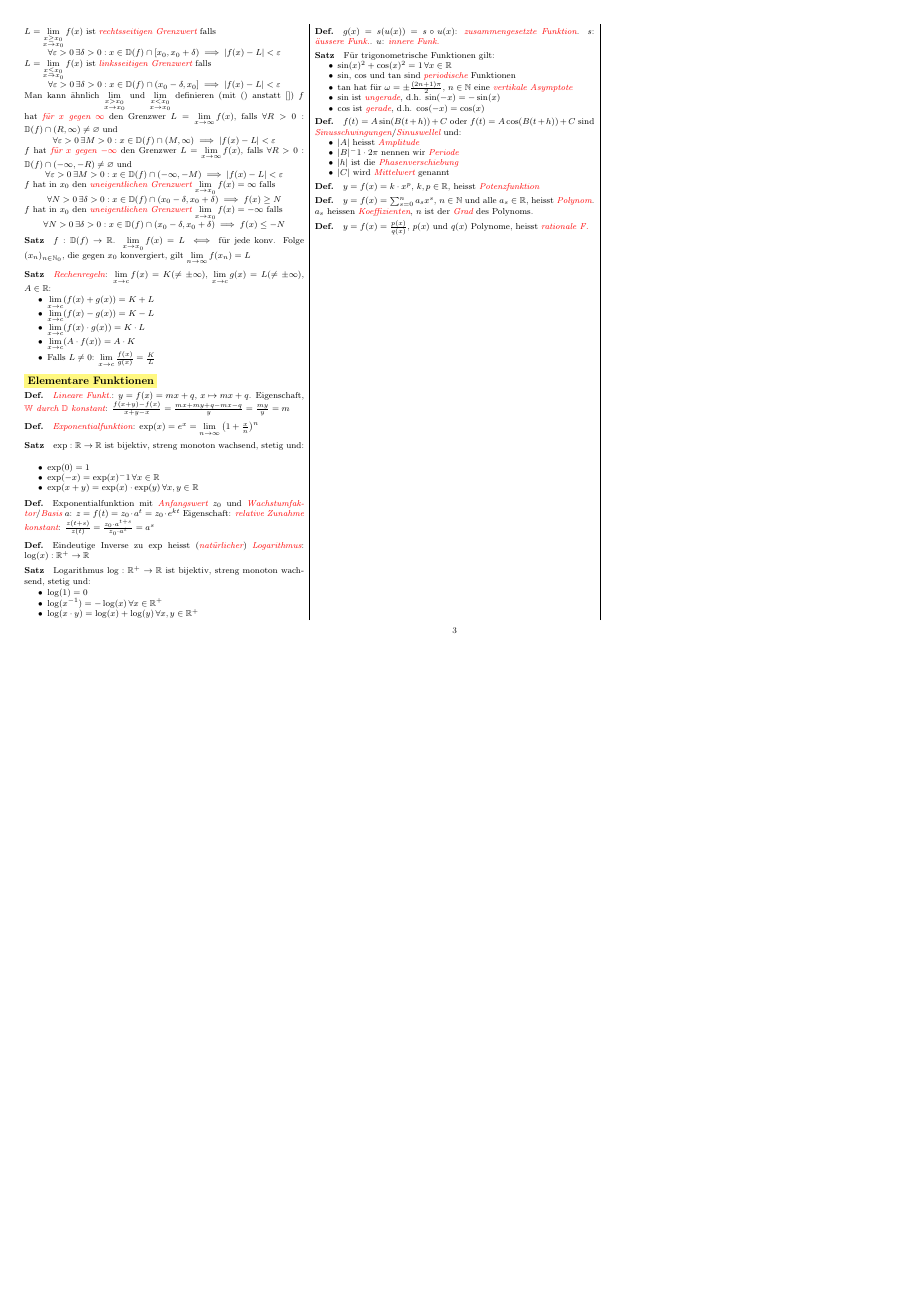
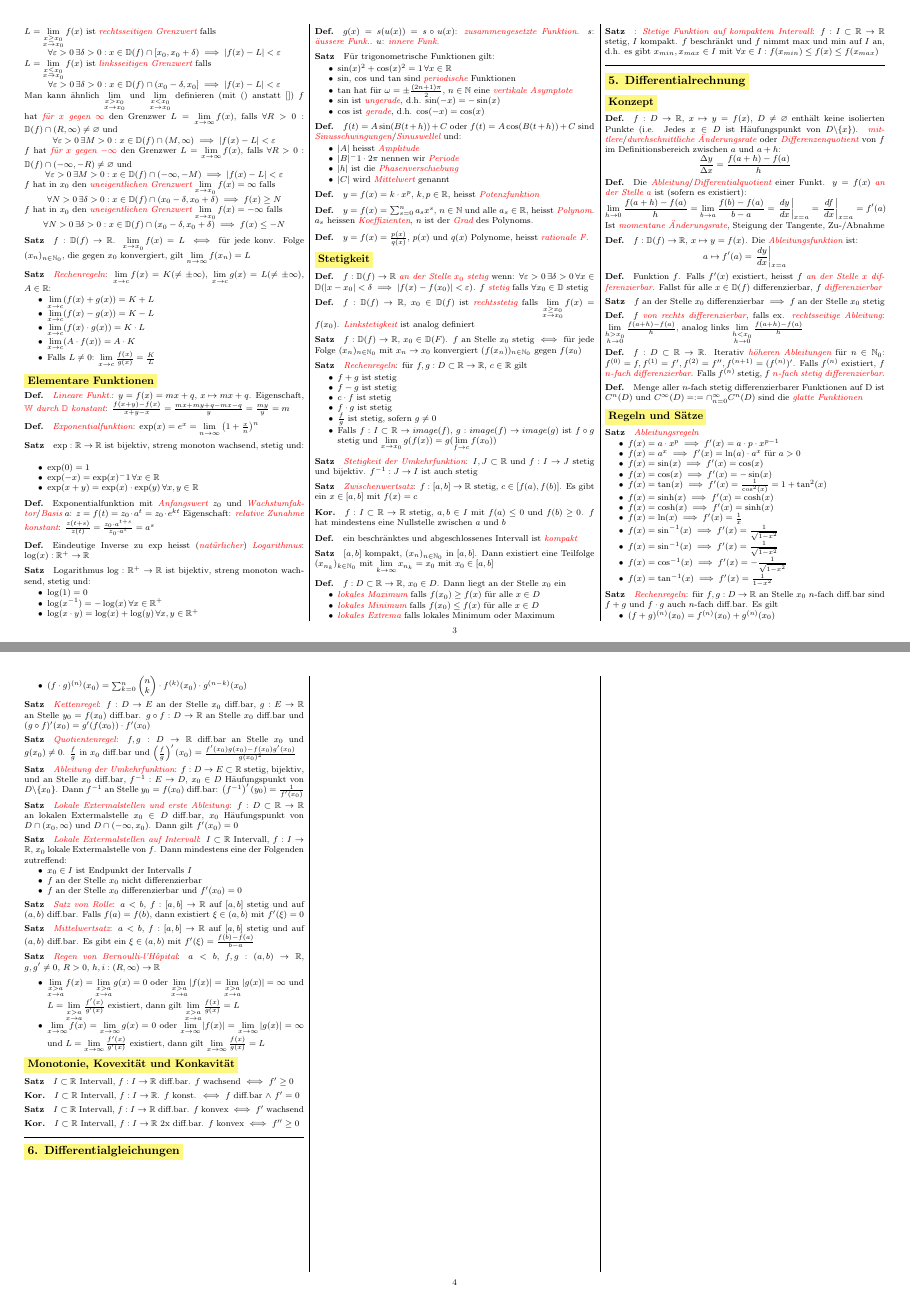
Before and after one commit to alba4k/ethz-cheatsheets, a LaTeX document (Analysis_I/AN1-FS26.tex, which reads Analysis_I/tex/04-Funktionen.tex, Analysis_I/tex/05-Differentialrechnung.tex, Analysis_I/tex/06-Differentialgleichungen.tex): page 3 of 3 before the commit and pages 3 and 4 of 4 after it, the two joined at a grey line, the shorter picture padded with empty space. Compiled offline with pdfLaTeX.

Commit message:
analysis_1: SW7 - SW10 done

```diff
--- a/Analysis_I/AN1-FS26.tex
+++ b/Analysis_I/AN1-FS26.tex
@@ -112,7 +112,7 @@
 
 \newcommand{\Def}{\paragraph{Def.}}
 \newcommand{\Satz}{\paragraph{Satz}}
-\newcommand{\Kor}{\paragraph{Korollar}}
+\newcommand{\Kor}{\paragraph{Kor.}}
 
 \begin{document}
 
--- a/Analysis_I/tex/04-Funktionen.tex
+++ b/Analysis_I/tex/04-Funktionen.tex
@@ -154,3 +154,54 @@ Eigenschaft: \key{relative Zunahme konstant}: $\frac{z(t + s)}{z(t)} = \frac{z_0
 $a_s$ heissen \key{Koeffizienten}, $n$ ist der \key{Grad} des Polynoms.
 
 \Def $y = f(x) = \frac{p(x)}{q(x)}$, $p(x)$ und $q(x)$ Polynome, heisst \key{rationale F.}
+
+\subsection{Stetigkeit}
+
+\Def $f: \DD(f) \to \RR$ \key{an der Stelle $x_0$ stetig} wenn:
+$\forall \varepsilon > 0 \, \exists \delta > 0 \, \forall x \in \DD (|x - x_0| < \delta \implies |f(x) - f(x_0)| < \varepsilon)$.
+$f$ \key{stetig} falls $\forall x_0 \in \DD$ stetig
+
+\Def $f: \DD(f) \to \RR$, $x_0 \in \DD(f)$ ist \key{rechtsstetig} falls
+$\lim\limits_{\substack{x\ge x_0 \\ x \to x_0}} f(x) = f(x_0)$.
+\key{Linkstetigkeit} ist analog definiert
+
+\Satz $f: \DD(f) \to \RR$, $x_0 \in \DD(F)$. $f$ an Stelle $x_0$ stetig $\iff$
+für jede Folge $(x_n)_{n\in\NN_0}$ mit $x_n \to x_0$ konvergiert $(f(x_n))_{n\in\NN_0}$ gegen $f(x_0)$
+
+\Satz \key{Rechenregeln}: für $f,g: D \subset \RR \to \RR$, $c \in \RR$ gilt
+\vspace{-0.6em}
+\begin{itemize}
+    \item $f + g$ ist stetig
+    \item $f - g$ ist stetig
+    \item $c \cdot f$ ist stetig
+    \item $f \cdot g$ ist stetig
+    \item $\frac{f}{g}$ ist stetig, sofern $g \ne 0$
+    \item Falls $f: I \subset \RR \to image(f)$, $g: image(f) \to image(g)$ ist
+    $f \circ g$ stetig und $\lim\limits_{x\to x_0} g(f(x)) = g(\lim\limits_{f\to c}f(x_0))$
+\end{itemize}
+
+\Satz \key{Stetigkeit der Umkehrfunktion}: $I, J \subset \RR$ und $f: I \to J$ stetig und
+bijektiv. $f^{-1}: J \to I$ ist auch stetig
+
+\Satz \key{Zwischenwertsatz}: $f: [a, b] \to \RR$ stetig, $c \in [f(a), f(b)]$.
+Es gibt ein $x \in [a, b]$ mit $f(x) = c$
+
+\Kor $f: I \subset \RR \to \RR$ stetig, $a, b \in I$ mit $f(a) \le 0$ und $f(b) \ge 0$.
+$f$ hat mindestens eine Nullstelle zwischen $a$ und $b$
+
+\Def ein beschränktes und abgeschlossenes Intervall ist \key{kompakt}
+
+\Satz $[a, b]$ kompakt, $(x_n)_{n\in\NN_0}$ in $[a, b]$.
+Dann existiert eine Teilfolge $(x_{n_k})_{k\in\NN_0}$ mit $\lim\limits_{k\to\infty} x_{n_k} = x_0$ mit $x_0 \in [a, b]$
+
+\Def $f: D \subset \RR \to \RR$, $x_0 \in D$. Dann liegt an der Stelle $x_0$ ein
+\vspace{-0.6em}
+\begin{itemize}
+    \item \key{lokales Maximum} falls $f(x_0) \ge f(x)$ für alle $x \in D$
+    \item \key{lokales Minimum} falls $f(x_0) \le f(x)$ für alle $x \in D$
+    \item \key{lokales Extrema} falls lokales Minimum oder Maximum
+\end{itemize}
+
+\Satz: \key{Stetige Funktion auf kompaktem Intervall}: $f: I \subset \RR \to \RR$ stetig,
+$I$ kompakt. $f$ beschränkt und $f$ nimmt max und min auf $I$ an,
+d.h. es gibt $x_{min}, x_{max} \in I$ mit $\forall x \in I : f(x_{min}) \le f(x) \le f(x_{max})$
--- /dev/null
+++ b/Analysis_I/tex/05-Differentialrechnung.tex
@@ -0,0 +1,117 @@
+\section{5. Differentialrechnung}
+
+\subsection{Konzept}
+
+\Def $f: D \to \RR$, $x \mapsto y = f(x)$, $D \neq \varnothing$ enthält keine
+isolierten Punkte (i.e. Jedes $x \in D$ ist Häufungspunkt von $D \backslash \{x\}$).
+\key{mittlere}/\key{durchschnittliche Änderungsrate} oder \key{Differenzenquotient}
+von $f$ im Definitionsbereich zwischen $a$ und $a+h$:
+$$\frac{\Delta y}{\Delta x} = \frac{f(a+h) - f(a)}{h}$$
+
+\Def Die \key{Ableitung}/\key{Differentialquotient} einer Funkt. $y = f(x)$ \key{an der Stelle $a$}
+ist (sofern es existiert):
+$$\lim\limits_{h\to 0} \frac{f(a+h)-f(a)}{h} = \lim\limits_{b\to a}\frac{f(b) - f(a)}{b - a} = \left.\frac{dy}{dx}\right|_{x=a} = \left.\frac{df}{dx}\right|_{x=a} = f'(a)$$
+Ist \key{momentane Änderungsrate}, Steigung der Tangente,  Zu-/Abnahme
+
+\Def $f: \DD(f) \to \RR$, $x \mapsto y = f(x)$. Die \key{Ableitungsfunktion} ist:
+$$a \mapsto f'(a) = \left. \frac{dy}{dx} \right|_{x=a}$$
+
+\Def Funktion $f$. Falls $f'(x)$ existiert, heisst $f$ \key{an der Stelle $x$ differenzierbar}.
+Fallst für alle $x \in \DD(f)$ differenzierbar, $f$ \key{differenzierbar}
+
+\Satz $f$ an der Stelle $x_0$ differenzierbar $\implies$ $f$ an der Stelle $x_0$ stetig
+
+\Def $f$ \key{von rechts differenzierbar}, falls ex. \key{rechtsseitige Ableitung}:
+$\lim\limits_{\substack{h > x_0 \\ h \to 0}}\frac{f(a+h) - f(a)}{h}$, analog links
+$\lim\limits_{\substack{h < x_0 \\ h \to 0}}\frac{f(a+h) - f(a)}{h}$
+
+\Def $f: D \subset \RR \to \RR$. Iterativ \key{höheren Ableitungen} für $n \in \NN_0$:
+$f^{(0)} = f, f^{(1)} = f', f^{(2)} = f'', f^{(n+1)} = (f^{(n)})'$.
+Falls $f^{(n)}$ existiert, $f$ \key{$n$-fach differenzierbar}. Falls $f^{(n)}$ stetig,
+$f$ \key{$n$-fach stetig differenzierbar}.
+
+\Def Menge aller $n$-fach stetig differenzierbarer Funktionen auf D ist $C^n(D)$ und
+$C^\infty(D) = := \cap_{n=0}^\infty C^n(D)$ sind die \key{glatte Funktionen}
+
+\subsection{Regeln und Sätze}
+
+\Satz \key{Ableitungsregeln}
+\vspace{-0.6em}
+\begin{itemize}
+    \item $f(x) = a \cdot x^p \implies f'(x) = a \cdot p \cdot x^{p-1}$
+    \item $f(x) = a^x \implies f'(x) = \ln(a) \cdot a^x$ für $a > 0$
+    \item $f(x) = \sin(x) \implies f'(x) = \cos(x)$
+    \item $f(x) = \cos(x) \implies f'(x) = -\sin(x)$
+    \item $f(x) = \tan(x) \implies f'(x) = \frac{1}{\cos^2(x)} = 1 + \tan^2(x)$
+    \item $f(x) = \sinh(x) \implies f'(x) = \cosh(x)$
+    \item $f(x) = \cosh(x) \implies f'(x) = \sinh(x)$
+    \item $f(x) = \ln(x) \implies f'(x) = \frac{1}{x}$
+    \item $f(x) = \sin^{-1}(x) \implies f'(x) = \frac{1}{\sqrt{1 - x^2}}$
+    \item $f(x) = \sin^{-1}(x) \implies f'(x) = \frac{1}{\sqrt{1 - x^2}}$
+    \item $f(x) = \cos^{-1}(x) \implies f'(x) = -\frac{1}{\sqrt{1 - x^2}}$
+    \item $f(x) = \tan^{-1}(x) \implies f'(x) = \frac{1}{1 - x^2}$
+\end{itemize}
+
+\Satz \key{Rechenregeln}: für $f,g: D \to \RR$ an Stelle $x_0$ $n$-fach diff.bar sind
+$f+g$ und $f\cdot g$ auch $n$-fach diff.bar. Es gilt
+\vspace{-0.6em}
+\begin{itemize}
+    \item $(f+g)^{(n)}(x_0) = f^{(n)}(x_0) + g^{(n)}(x_0)$
+    \item $(f\cdot g)^{(n)}(x_0) = \sum_{k=0}^{n} \begin{pmatrix}n\\k\end{pmatrix} \cdot f^{(k)}(x_0) \cdot g^{(n-k)}(x_0)$
+\end{itemize}
+
+\Satz \key{Kettenregel}: $f: D \to E$ an der Stelle $x_0$ diff.bar, $g: E \to \RR$
+an Stelle $y_0 = f(x_0)$ diff.bar. $g \circ f: D \to \RR$ an Stelle $x_0$ diff.bar und
+$(g \circ f)'(x_0) = g'(f(x_0)) \cdot f'(x_0)$
+
+\Satz \key{Quotientenregel}: $f,g: D \to \RR$ diff.bar an Stelle $x_0$ und $g(x_0) \ne 0$.
+$\frac{f}{g}$ in $x_0$ diff.bar und $\left(\frac{f}{g}\right)'(x_0) = \frac{f'(x_0)g(x_0) - f(x_0)g'(x_0)}{g(x_0)^2}$
+
+\Satz \key{Ableitung der Umkehrfunktion}: $f: D \to E \subset \RR$ stetig, bijektiv,  und an Stelle $x_0$ diff.bar,
+$f^{-1}: E \to D$, $x_0 \in D$ Häufungspunkt von $D \backslash \{x_0\}$.
+Dann $f^{-1}$ an Stelle $y_0 = f(x_0)$ diff.bar: $\left(f^{-1}\right)'(y_0) = \frac{1}{f'(x_0)}$
+
+\Satz \key{Lokale Extermalstellen und erste Ableitung}: $f: D \subset \RR \to \RR$ an lokalen Extermalstelle
+$x_0 \in D$ diff.bar, $x_0$ Häufungspunkt von $D \cap (x_0, \infty)$ und $D \cap (-\infty, x_0)$.
+Dann gilt $f'(x_0) = 0$
+
+\Satz \key{Lokale Extermalstellen auf Intervall}: $I \subset \RR$ Intervall, $f: I \to \RR$,
+$x_0$ lokale Extermalstelle von $f$. Dann mindestens eine der Folgenden zutreffend:
+\vspace{-0.6em}
+\begin{itemize}
+    \item $x_0 \in I$ ist Endpunkt der Intervalls $I$
+    \item $f$ an der Stelle $x_0$ nicht differenzierbar
+    \item $f$ an der Stelle $x_0$ differenzierbar und $f'(x_0) = 0$
+\end{itemize}
+
+\Satz \key{Satz von Rolle}: $a < b$, $f: [a, b] \to \RR$ auf $[a, b]$ stetig und auf $(a, b)$ diff.bar.
+Falls $f(a) = f(b)$, dann existiert $\xi \in (a, b)$ mit $f'(\xi) = 0$
+
+\Satz \key{Mittelwertsatz}: $a < b$, $f: [a, b] \to \RR$ auf $[a, b]$ stetig und auf $(a, b)$ diff.bar.
+Es gibt ein $\xi \in (a, b)$ mit $f'(\xi) = \frac{f(b) - f(a)}{b - a}$
+
+\Satz \key{Regen von Bernoulli-l'Hôpital}: $a < b$, $f, g: (a, b) \to \RR$, $g, g' \ne 0$, $R > 0$, $h, i: (R, \infty) \to \RR$
+\begin{itemize}
+    \item $\lim\limits_{\substack{x > a \\ x \to a}} f(x) = \lim\limits_{\substack{x > a \\ x \to a}} g(x) = 0$ oder
+    $\lim\limits_{\substack{x > a \\ x \to a}} |f(x)| = \lim\limits_{\substack{x > a \\ x \to a}} |g(x)| = \infty$
+    und $L = \lim\limits_{\substack{x > a \\ x \to a}} \frac{f'(x)}{g'(x)}$ existiert,
+    dann gilt $\lim\limits_{\substack{x > a \\ x \to a}} \frac{f(x)}{g(x)} = L$
+    \item $\lim\limits_{x\to\infty} f(x) = \lim\limits_{x\to\infty} g(x) = 0$ oder
+    $\lim\limits_{x\to\infty} |f(x)| = \lim\limits_{x\to\infty} |g(x)| = \infty$
+    und $L = \lim\limits_{x\to\infty} \frac{f'(x)}{g'(x)}$ existiert,
+    dann gilt $\lim\limits_{x\to\infty} \frac{f(x)}{g(x)} = L$
+\end{itemize}
+
+\subsection{Monotonie, Kovexität und Konkavität}
+
+\Satz $I \subset \RR$ Intervall, $f: I \to \RR$ diff.bar.
+$f$ wachsend $\iff$ $f' \ge 0$
+
+\Kor $I \subset \RR$ Intervall, $f: I \to \RR$.
+$f$ konst. $\iff$ $f$ diff.bar $\land$ $f' = 0$
+
+\Satz $I \subset \RR$ Intervall, $f: I \to \RR$ diff.bar.
+$f$ konvex $\iff$ $f'$ wachsend
+
+\Kor $I \subset \RR$ Intervall, $f: I \to \RR$ 2x diff.bar.
+$f$ konvex $\iff$ $f'' \ge 0$
--- /dev/null
+++ b/Analysis_I/tex/06-Differentialgleichungen.tex
@@ -0,0 +1 @@
+\section{6. Differentialgleichungen}
```
Also changed, not shown: Analysis_I/tex/01-LogikMengenZahlen.tex (+2 -0 lines), Analysis_I/tex/03-Reihen.tex (+1 -1 lines), LinAlg/LA-HS25.tex (+1 -1 lines), LinAlg/tex/10-Algorithms.tex (+2 -2 lines), Analysis_I/AN1-FS26.tex (4 more changed lines).
